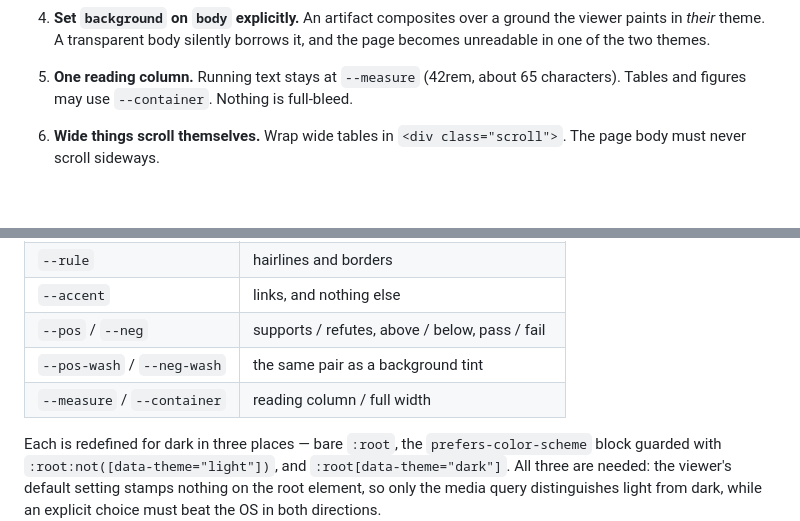
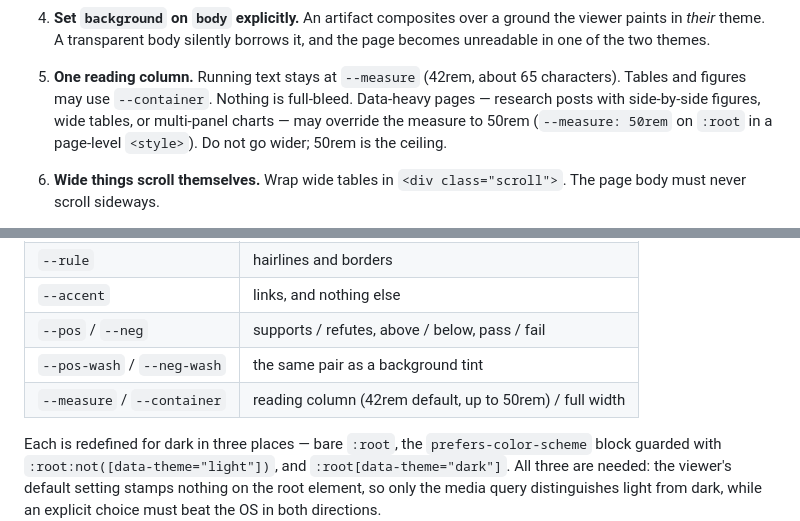
Before and after one commit to praxis-research/praxis-research.github.io, a Markdown page: content/design.md, 2 parts joined by grey strips. Drawn GitHub-style; blank space fills up the shorter version.

Commit message:
design: document 50rem measure override for data-heavy pages
Co-Authored-By: Claude Opus 4.6 <noreply@anthropic.com>
Claude-Session: https://claude.ai/code/session_01MPLC1jm5dsoowcme32TezW

```diff
--- a/content/design.md
+++ b/content/design.md
@@ -47,6 +47,10 @@ you are writing a lot, you are fighting the system rather than using it.
 
 5. **One reading column.** Running text stays at `--measure` (42rem, about 65
    characters). Tables and figures may use `--container`. Nothing is full-bleed.
+   Data-heavy pages — research posts with side-by-side figures, wide tables, or
+   multi-panel charts — may override the measure to 50rem
+   (`--measure: 50rem` on `:root` in a page-level `<style>`). Do not go wider;
+   50rem is the ceiling.
 
 6. **Wide things scroll themselves.** Wrap wide tables in `<div class="scroll">`.
    The page body must never scroll sideways.
@@ -82,7 +86,7 @@ you are writing a lot, you are fighting the system rather than using it.
 | `--accent` | links, and nothing else |
 | `--pos` / `--neg` | supports / refutes, above / below, pass / fail |
 | `--pos-wash` / `--neg-wash` | the same pair as a background tint |
-| `--measure` / `--container` | reading column / full width |
+| `--measure` / `--container` | reading column (42rem default, up to 50rem) / full width |
 
 Each is redefined for dark in three places — bare `:root`, the
 `prefers-color-scheme` block guarded with `:root:not([data-theme="light"])`,
```
